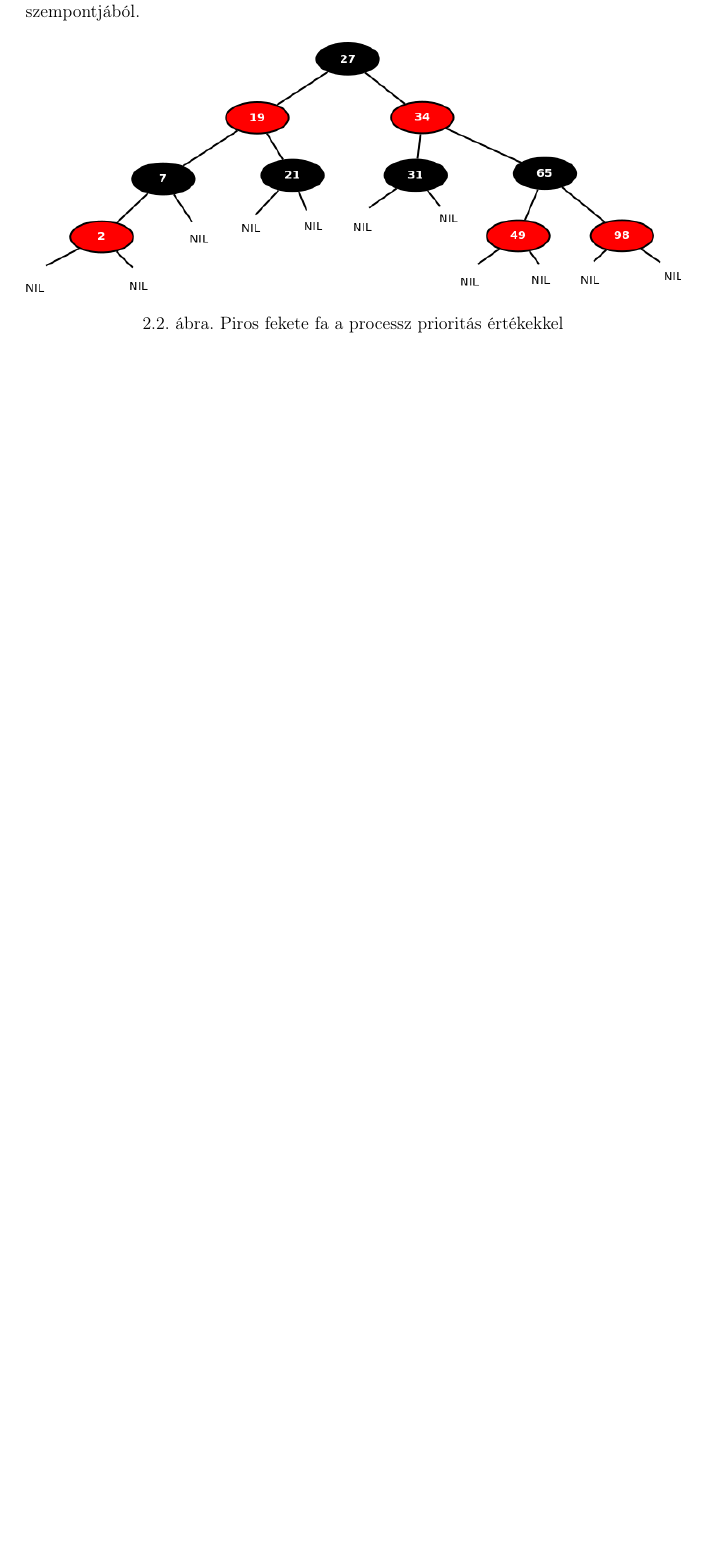
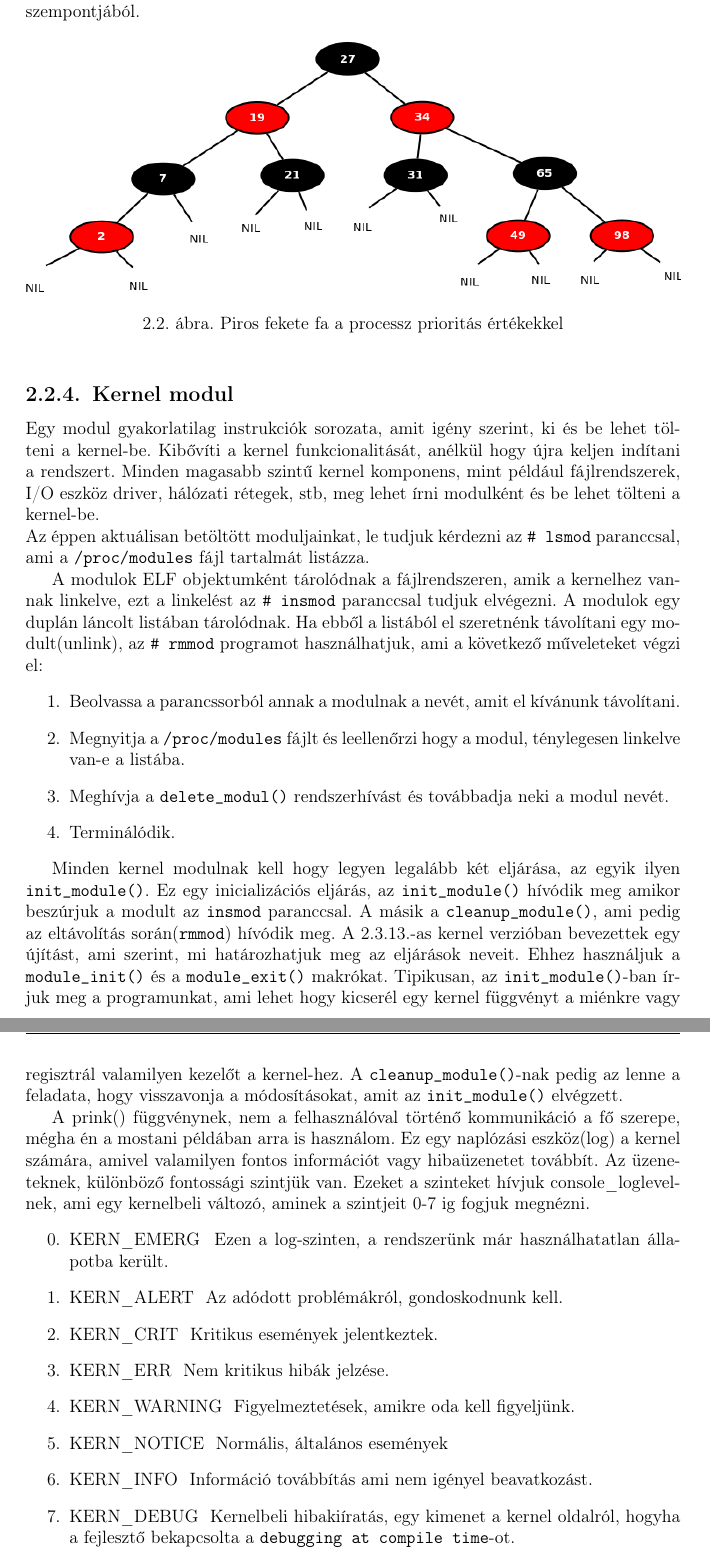
Before and after one commit to davida326/Szakdolgozat, a LaTeX document (szakdolgozat/dolgozat.tex, which reads szakdolgozat/chapters/2_concept.tex): part of page 10 of 17 before the commit and two parts of pages 10 and 11 of 19 after it, the two joined at a grey line, cut so that both start at the same text, the shorter picture padded with empty space. Compiled offline with pdfLaTeX.

Commit message:
Kernel modul SubSection added

```diff
--- a/szakdolgozat/chapters/2_concept.tex
+++ b/szakdolgozat/chapters/2_concept.tex
@@ -102,3 +113,39 @@ Minél alacsonyabb a prioritás száma egy processznek, annál fontosabb végreh
 \caption{Piros fekete fa a processz prioritás értékekkel}
 \label{fig:rb_tree}
 \end{figure}
+\SubSection{Kernel modul}
+%TODO The Linux Kernel Module Programming Guide. Peter Jay Salzman Michael Burian Ori Pomerantz. Copyright © 2001 Peter Jay Salzman.
+%TODO Understanding the Linux Kernel, Third Edition by Daniel P. Bovet and Marco Cesati
+Egy modul gyakorlatilag instrukciók sorozata, amit igény szerint, ki és be lehet tölteni a kernel-be. Kibővíti a kernel funkcionalitását, anélkül hogy újra keljen indítani a rendszert. Minden magasabb szintű kernel komponens, mint például fájlrendszerek, I/O eszköz driver, hálózati rétegek, stb, meg lehet írni modulként és be lehet tölteni a kernel-be.
+
+\noindent Az éppen aktuálisan betöltött moduljainkat, le tudjuk kérdezni az \texttt{\# lsmod} paranccsal, ami a \texttt{/proc/modules} fájl tartalmát listázza.
+
+A modulok ELF objektumként tárolódnak a fájlrendszeren, amik a kernelhez vannak linkelve, ezt a linkelést az \texttt{\# insmod} paranccsal tudjuk elvégezni.
+A modulok egy duplán láncolt listában tárolódnak.
+Ha ebből a listából el szeretnénk távolítani egy modult(unlink), az \texttt{\# rmmod} programot használhatjuk, ami a következő műveleteket végzi el:
+\begin{enumerate}
+	\item Beolvassa a parancssorból annak a modulnak a nevét, amit el kívánunk távolítani.
+	\item Megnyitja a \texttt{/proc/modules} fájlt és leellenőrzi hogy a modul, ténylegesen linkelve van-e a listába.
+	\item Meghívja a \texttt{delete\_modul()} rendszerhívást és továbbadja neki a modul nevét.
+	\item Terminálódik.
+\end{enumerate}
+
+Minden kernel modulnak kell hogy legyen legalább két eljárása, az egyik ilyen \texttt{init\_module()}.
+Ez egy inicializációs eljárás, az \texttt{init\_module()} hívódik meg amikor beszúrjuk a modult az \texttt{insmod} paranccsal.
+A másik a \texttt{cleanup\_module()}, ami pedig az eltávolítás során(\texttt{rmmod}) hívódik meg.
+A 2.3.13.-as kernel verzióban bevezettek egy újítást, ami szerint, mi határozhatjuk meg az eljárások neveit. Ehhez használjuk a \texttt{module\_init()} és a \texttt{module\_exit()} makrókat. Tipikusan, az \texttt{init\_module()}-ban írjuk meg a programunkat, ami lehet hogy kicserél egy kernel függvényt a miénkre vagy regisztrál valamilyen kezelőt a kernel-hez. A \texttt{cleanup\_module()}-nak pedig az lenne a feladata, hogy visszavonja a módosításokat, amit az \texttt{init\_module()} elvégzett.
+%https://www.kernel.org/doc/htmldocs/kernel-hacking/routines-init-again.html
+
+A prink() függvénynek, nem a felhasználóval történő kommunikáció a fő szerepe, mégha én a mostani példában arra is használom. Ez egy naplózási eszköz(log) a kernel számára, amivel valamilyen fontos információt vagy hibaüzenetet továbbít. Az üzeneteknek, különböző fontossági szintjük van. Ezeket a szinteket hívjuk console\_loglevel-nek, ami egy kernelbeli változó, aminek a szintjeit 0-7 ig fogjuk megnézni.
+%https://www.kernel.org/doc/html/latest/core-api/printk-basics.html
+\begin{enumerate}
+\setcounter{enumi}{-1}
+	\item KERN\_EMERG \- Ezen a log-szinten, a rendszerünk már használhatatlan állapotba került.
+	\item KERN\_ALERT \- Az adódott problémákról, gondoskodnunk kell.
+	\item KERN\_CRIT \- Kritikus események jelentkeztek.
+	\item KERN\_ERR \- Nem kritikus hibák jelzése.
+	\item KERN\_WARNING	\- Figyelmeztetések, amikre oda kell figyeljünk.
+	\item KERN\_NOTICE \- Normális, általános események
+	\item KERN\_INFO \- Információ továbbítás ami nem igényel beavatkozást.
+	\item KERN\_DEBUG \- Kernelbeli hibakiíratás, egy kimenet a kernel oldalról, hogyha a fejlesztő bekapcsolta a \texttt{debugging at compile time}-ot.
+\end{enumerate}
@@ -104,0 +178 @@ Minél alacsonyabb a prioritás száma egy processznek, annál fontosabb végreh
+ p->sched_info.pcount,p->se.sum_exec_runtime,
```
Also changed, not shown: szakdolgozat/chapters/2_concept.tex (51 more changed lines), 1 other file.
